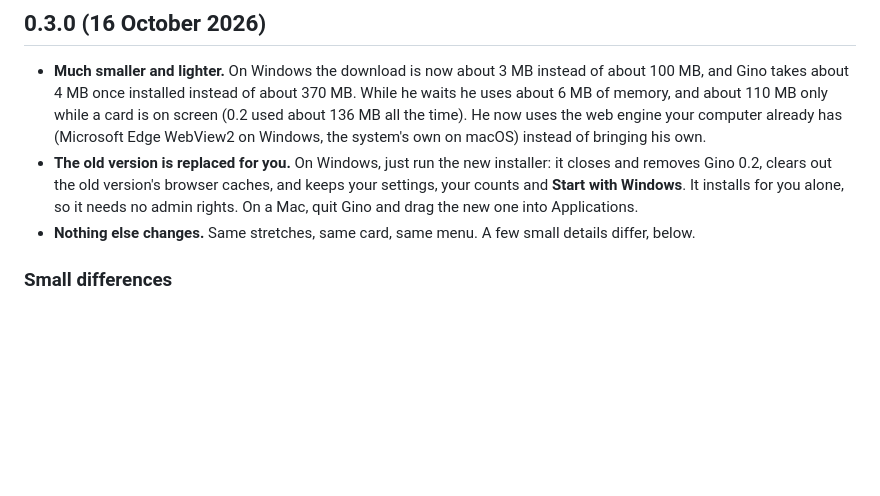
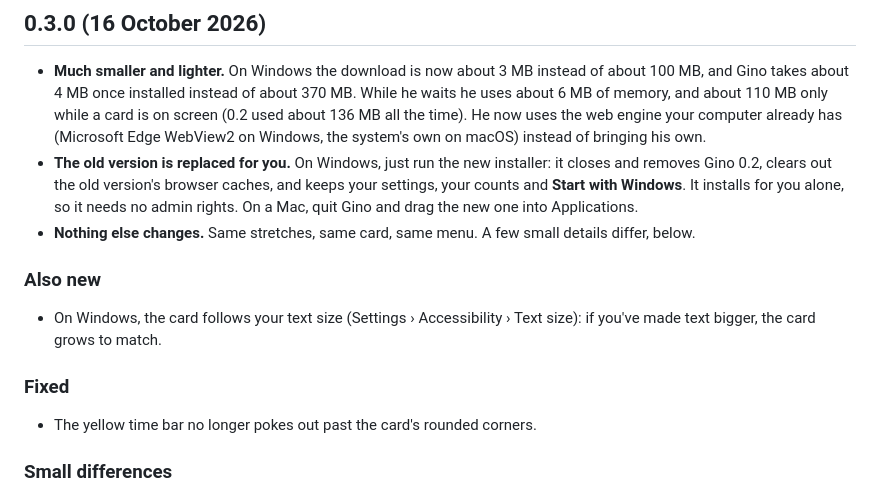
Before and after one commit to sim2390/gino-desk-stretch, a Markdown page: CHANGELOG.md, the part around the change. GitHub-like rendering; blank space fills up the shorter version.

Commit message:
Changelog: text size and the time bar fix
0.3.0 also follows the Windows text size (Electron ignored it), and the
time bar now stays inside the card's rounded corners (0.2's 5 px bar
couldn't follow an 18 px corner).

```diff
--- a/CHANGELOG.md
+++ b/CHANGELOG.md
@@ -12,6 +12,15 @@
   and **Start with Windows**. It installs for you alone, so it needs no admin rights. On a Mac, quit
   Gino and drag the new one into Applications.
 - **Nothing else changes.** Same stretches, same card, same menu. A few small details differ, below.
+
+### Also new
+
+- On Windows, the card follows your text size (Settings › Accessibility › Text size): if you've made
+  text bigger, the card grows to match.
+
+### Fixed
+
+- The yellow time bar no longer pokes out past the card's rounded corners.
 
 ### Small differences
 
```
